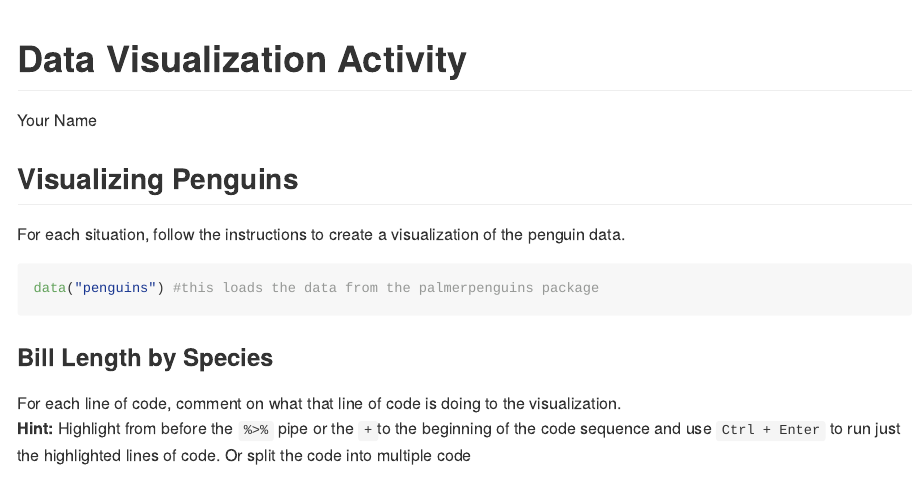
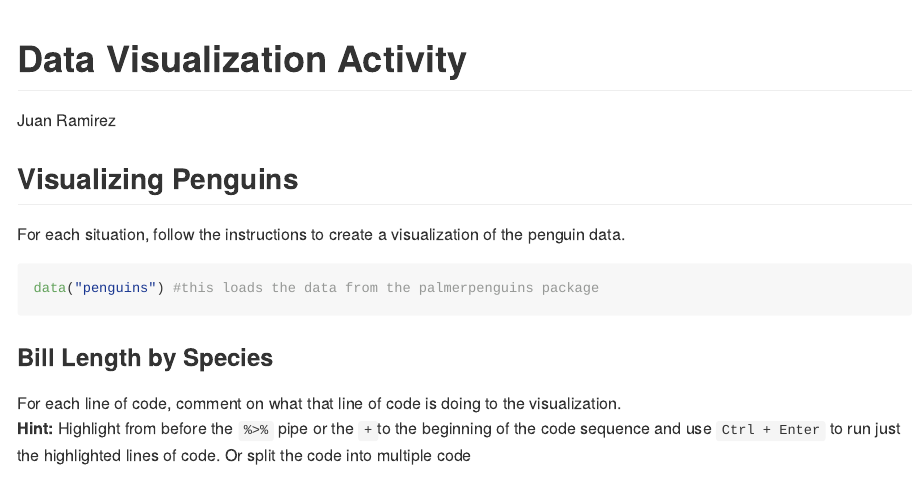
Before and after one commit to JRAM937/Penguin-Visualization, an R Markdown document (Penguin Visualizations.Rmd): the page in a window 1100 px wide, from its top. Rendered offline with R 4.5, knitr and Pandoc, with nearby package versions; both versions are drawn in the output format of the newer one; long lines of code are wrapped.

Commit message:
Added name & metadata

````diff
--- a/Penguin Visualizations.Rmd
+++ b/Penguin Visualizations.Rmd
@@ -1,7 +1,7 @@
 ---
 title: "Data Visualization Activity"
-author: "Your Name"
-output: html_document
+author: "Juan Ramirez"
+output: github_document
 ---
 
 ```{r setup, include = FALSE}
````
